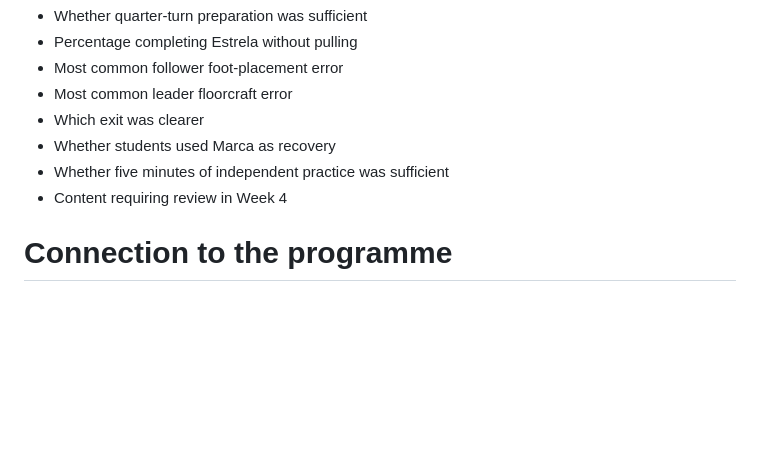
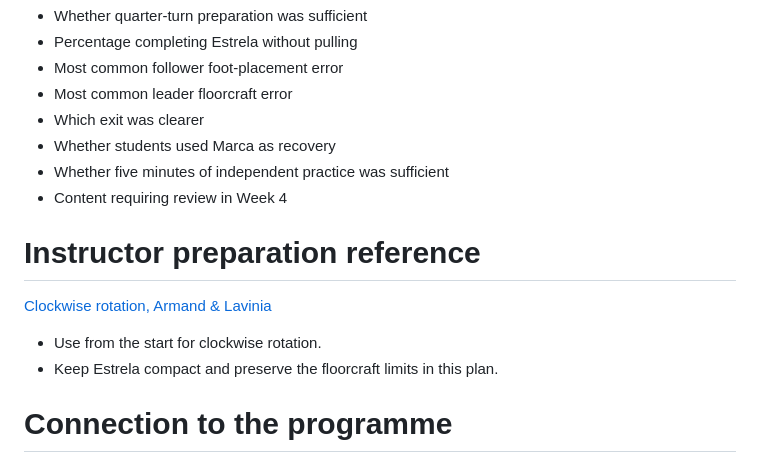
Before and after one commit to rovigomanucci/the-tribe-kizomba-course, a Markdown page: classes/level-1/week-03.md, the part around the change. GitHub-like rendering; blank space fills up the shorter version.

Commit message:
Embed Level 1 curriculum videos

```diff
--- a/classes/level-1/week-03.md
+++ b/classes/level-1/week-03.md
@@ -695,6 +695,13 @@ Record:
 - Whether five minutes of independent practice was sufficient
 - Content requiring review in Week 4
 
+# Instructor preparation reference
+
+[Clockwise rotation, Armand & Lavinia](https://www.youtube.com/watch?v=XXweA-Y3uUc)
+
+- Use from the start for clockwise rotation.
+- Keep Estrela compact and preserve the floorcraft limits in this plan.
+
 # Connection to the programme
 
 - Previous class: Basic 3, walking, stopping, restarting, and floorcraft
```
